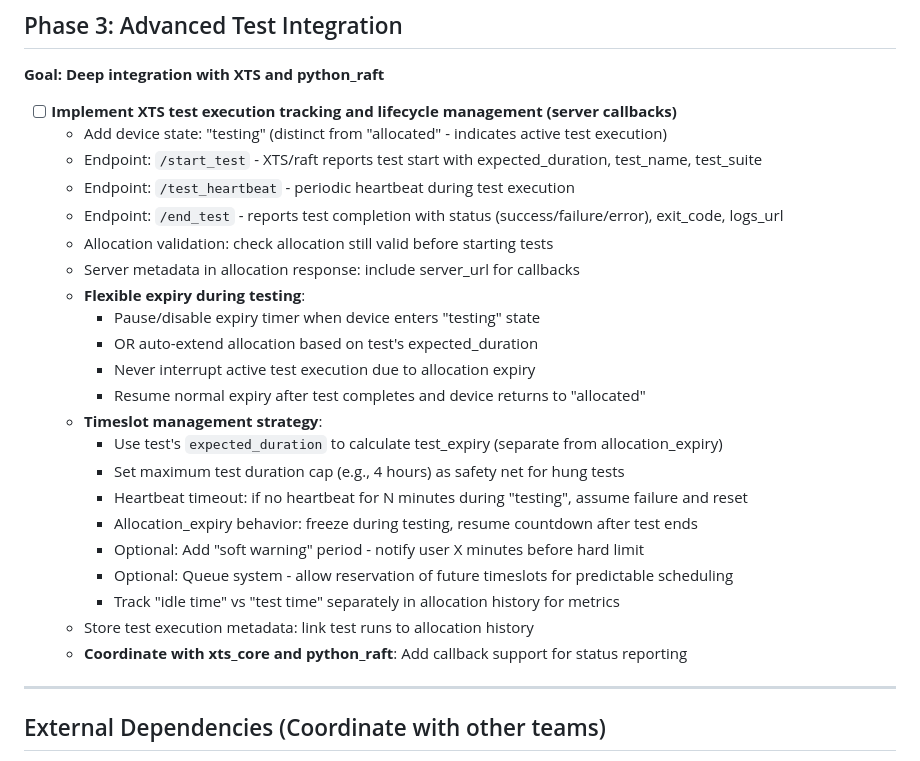
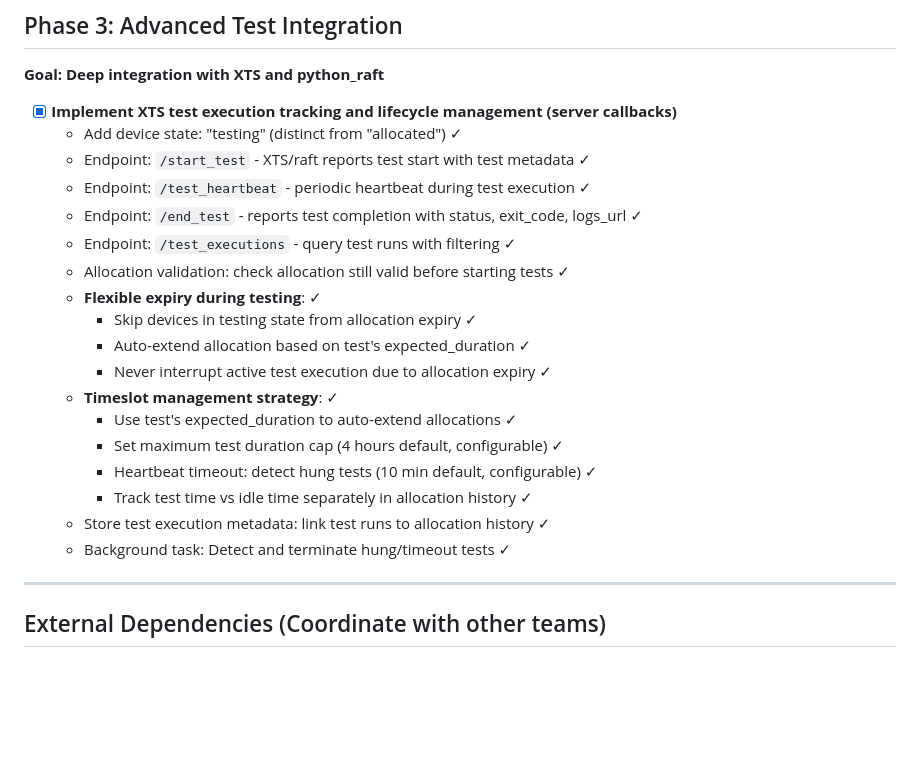
Before and after one commit to rdkcentral/xts_allocator_server, a Markdown page: TODO.md, the part around the change. GitHub-like rendering; blank space fills up the shorter version.

Commit message:
Mark Phase 3 test execution tracking complete in TODO
All Phase 3 features implemented:
- Testing state in state machine
- Test execution tracking (start/heartbeat/end)
- Flexible expiry management during tests
- Hung test detection and termination
- Test metrics and audit trail

```diff
--- a/TODO.md
+++ b/TODO.md
@@ -129,28 +129,24 @@
 
 **Goal: Deep integration with XTS and python_raft**
 
-- [ ] **Implement XTS test execution tracking and lifecycle management (server callbacks)**
-  - Add device state: "testing" (distinct from "allocated" - indicates active test execution)
-  - Endpoint: `/start_test` - XTS/raft reports test start with expected_duration, test_name, test_suite
-  - Endpoint: `/test_heartbeat` - periodic heartbeat during test execution
-  - Endpoint: `/end_test` - reports test completion with status (success/failure/error), exit_code, logs_url
-  - Allocation validation: check allocation still valid before starting tests
-  - Server metadata in allocation response: include server_url for callbacks
-  - **Flexible expiry during testing**:
-    - Pause/disable expiry timer when device enters "testing" state
-    - OR auto-extend allocation based on test's expected_duration
-    - Never interrupt active test execution due to allocation expiry
-    - Resume normal expiry after test completes and device returns to "allocated"
-  - **Timeslot management strategy**:
-    - Use test's `expected_duration` to calculate test_expiry (separate from allocation_expiry)
-    - Set maximum test duration cap (e.g., 4 hours) as safety net for hung tests
-    - Heartbeat timeout: if no heartbeat for N minutes during "testing", assume failure and reset
-    - Allocation_expiry behavior: freeze during testing, resume countdown after test ends
-    - Optional: Add "soft warning" period - notify user X minutes before hard limit
-    - Optional: Queue system - allow reservation of future timeslots for predictable scheduling
-    - Track "idle time" vs "test time" separately in allocation history for metrics
-  - Store test execution metadata: link test runs to allocation history
-  - **Coordinate with xts_core and python_raft**: Add callback support for status reporting
+- [x] **Implement XTS test execution tracking and lifecycle management (server callbacks)**
+  - Add device state: "testing" (distinct from "allocated") ✓
+  - Endpoint: `/start_test` - XTS/raft reports test start with test metadata ✓
+  - Endpoint: `/test_heartbeat` - periodic heartbeat during test execution ✓
+  - Endpoint: `/end_test` - reports test completion with status, exit_code, logs_url ✓
+  - Endpoint: `/test_executions` - query test runs with filtering ✓
+  - Allocation validation: check allocation still valid before starting tests ✓
+  - **Flexible expiry during testing**: ✓
+    - Skip devices in testing state from allocation expiry ✓
+    - Auto-extend allocation based on test's expected_duration ✓
+    - Never interrupt active test execution due to allocation expiry ✓
+  - **Timeslot management strategy**: ✓
+    - Use test's expected_duration to auto-extend allocations ✓
+    - Set maximum test duration cap (4 hours default, configurable) ✓
+    - Heartbeat timeout: detect hung tests (10 min default, configurable) ✓
+    - Track test time vs idle time separately in allocation history ✓
+  - Store test execution metadata: link test runs to allocation history ✓
+  - Background task: Detect and terminate hung/timeout tests ✓
 
 ---
 
```
